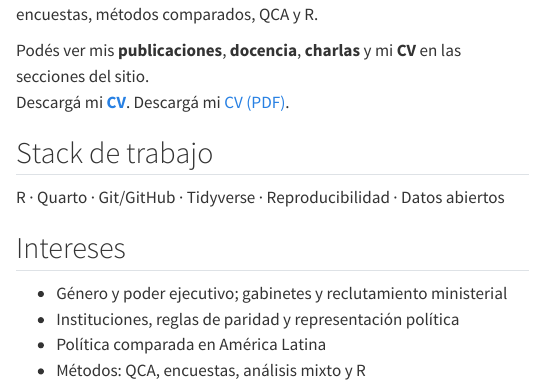
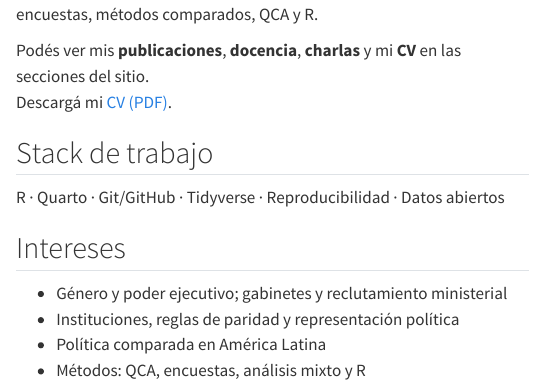
Before and after one commit to anabellanilom/anabellanilom.github.io, a Quarto document (index.qmd): the page in a window 1100 px wide, from 310 px down. Rendered offline with R 4.5, knitr and Pandoc in place of Quarto, with nearby package versions; menus at the side of the page are left out.

Commit message:
ajusto cambio en cv

```diff
--- a/index.qmd
+++ b/index.qmd
@@ -15,7 +15,6 @@ Soy Anabella Molina, politóloga, doctora en Ciencias Sociales (Universidad de B
 Además de mi trabajo académico, participo en proyectos de investigación aplicada y coordinación institucional, articulando alianzas entre organizaciones, gobiernos locales y espacios universitarios. En el plano metodológico, trabajo con diseño de encuestas, métodos comparados, QCA y R.
 
 Podés ver mis **publicaciones**, **docencia**, **charlas** y mi **CV** en las secciones del sitio.\
-Descargá mi [**CV**](cv/).
 Descargá mi [CV (PDF)](cv/CV_Anabella_Molina.pdf){target="_blank"}.
 
 ## Stack de trabajo
```
Also changed, not shown: docs/search.json, 1 other file.
